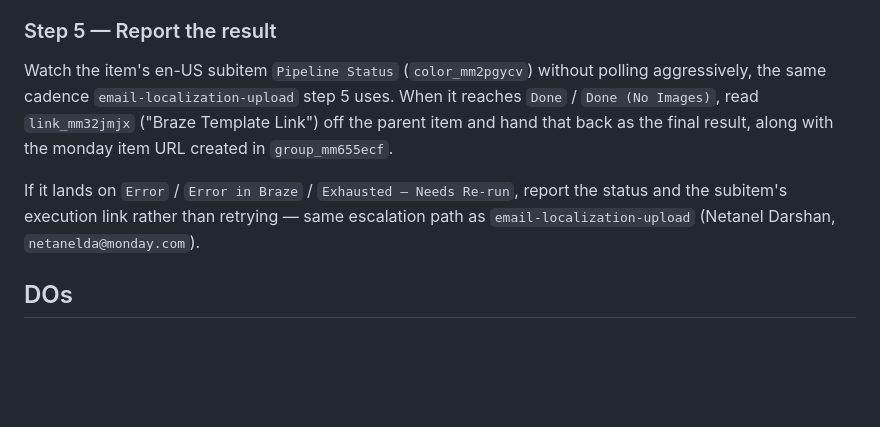
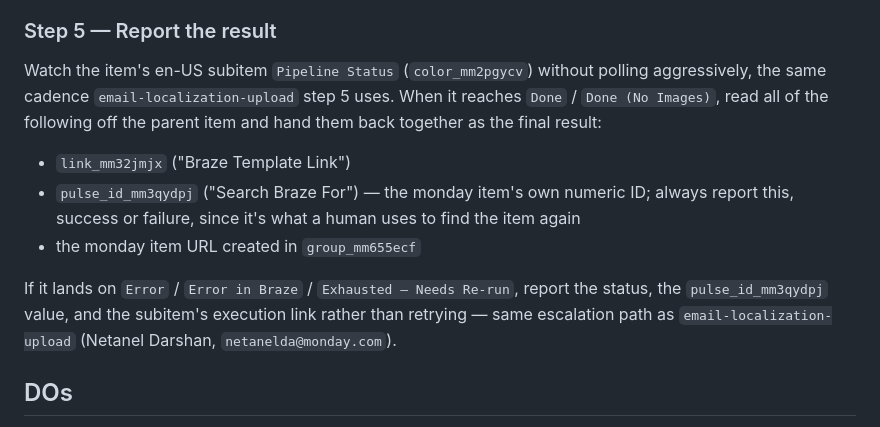
Before and after one commit to osherma-rgb/campaign-request, a Markdown page: skills/campaign-pipeline/SKILL.md, the part around the change. Rendered like a GitHub page; blank space fills up the shorter version.

```diff
--- a/skills/campaign-pipeline/SKILL.md
+++ b/skills/campaign-pipeline/SKILL.md
@@ -108,13 +108,17 @@ Everything else follows that skill exactly:
 
 Watch the item's en-US subitem `Pipeline Status` (`color_mm2pgycv`) without polling
 aggressively, the same cadence `email-localization-upload` step 5 uses. When it reaches
-`Done` / `Done (No Images)`, read `link_mm32jmjx` ("Braze Template Link") off the parent item
-and hand that back as the final result, along with the monday item URL created in
-`group_mm655ecf`.
+`Done` / `Done (No Images)`, read all of the following off the parent item and hand them
+back together as the final result:
 
-If it lands on `Error` / `Error in Braze` / `Exhausted — Needs Re-run`, report the status and
-the subitem's execution link rather than retrying — same escalation path as
-`email-localization-upload` (Netanel Darshan, `netanelda@monday.com`).
+- `link_mm32jmjx` ("Braze Template Link")
+- `pulse_id_mm3qydpj` ("Search Braze For") — the monday item's own numeric ID; always
+  report this, success or failure, since it's what a human uses to find the item again
+- the monday item URL created in `group_mm655ecf`
+
+If it lands on `Error` / `Error in Braze` / `Exhausted — Needs Re-run`, report the status,
+the `pulse_id_mm3qydpj` value, and the subitem's execution link rather than retrying — same
+escalation path as `email-localization-upload` (Netanel Darshan, `netanelda@monday.com`).
 
 ## DOs
 
```
Also changed, not shown: skills/email-localization-upload/SKILL.md (+12 -5 lines).
